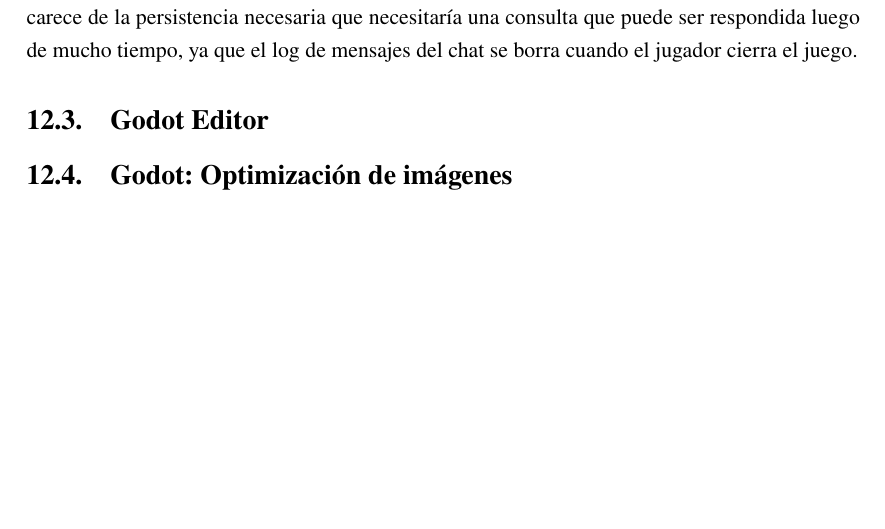
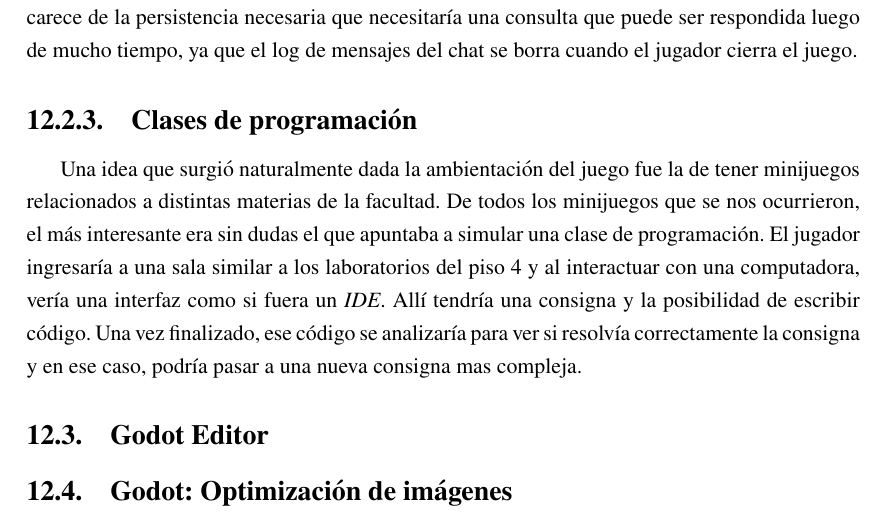
Before and after one commit to fiubakka/paper, a LaTeX document (src/main.tex, which reads src/lessons.tex): part of page 49 of 56 before the commit and part of page 49 of 57 after it, cut so that both start at the same text, the shorter picture padded with empty space. Compiled offline with pdfLaTeX.

Commit message:
Add programming classes shelved feature

```diff
--- a/src/lessons.tex
+++ b/src/lessons.tex
@@ -45,6 +45,17 @@
 Si bien el chat es una forma de comunicación por texto entre jugadores, carece de la persistencia necesaria que necesitaría
 una consulta que puede ser respondida luego de mucho tiempo, ya que el log de mensajes del chat se borra cuando el jugador
 cierra el juego.
+
+\subsubsection{Clases de programación}
+Una idea que surgió naturalmente dada la ambientación del juego fue la de tener minijuegos relacionados a distintas materias
+de la facultad. De todos los minijuegos que se nos ocurrieron, el más interesante era sin dudas el que apuntaba a simular
+una clase de programación. El jugador ingresaría a una sala similar a los laboratorios del piso 4 y al interactuar con una
+computadora, vería una interfaz como si fuera un \textit{IDE}. Allí tendría una consigna y la posibilidad de escribir código.
+Una vez finalizado, ese código se analizaría para ver si resolvía correctamente la consigna y en ese caso, podría pasar a una nueva
+consigna mas compleja.
+% TODO: Como íbamos a mandar el codigo? Me suena que era con Kafka, pero nose si ya habiamos encontrado una herramienta
+% para analizar el codigo submiteado
+
 
 \subsection{Godot Editor}
 
```
